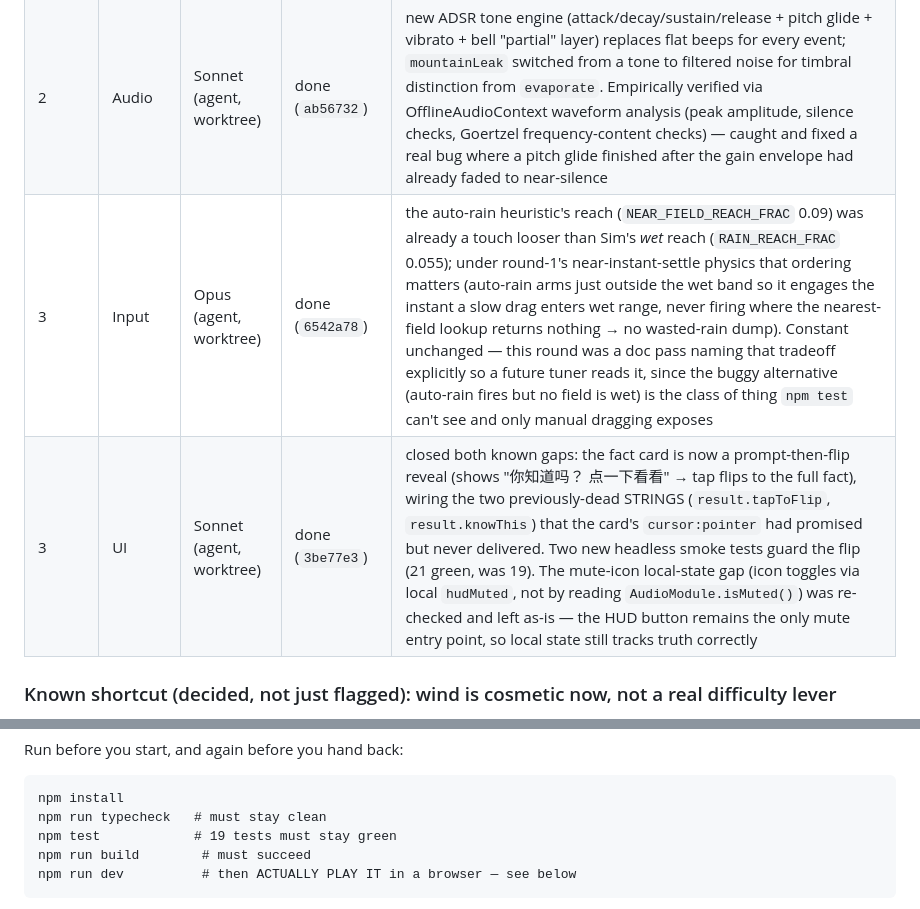
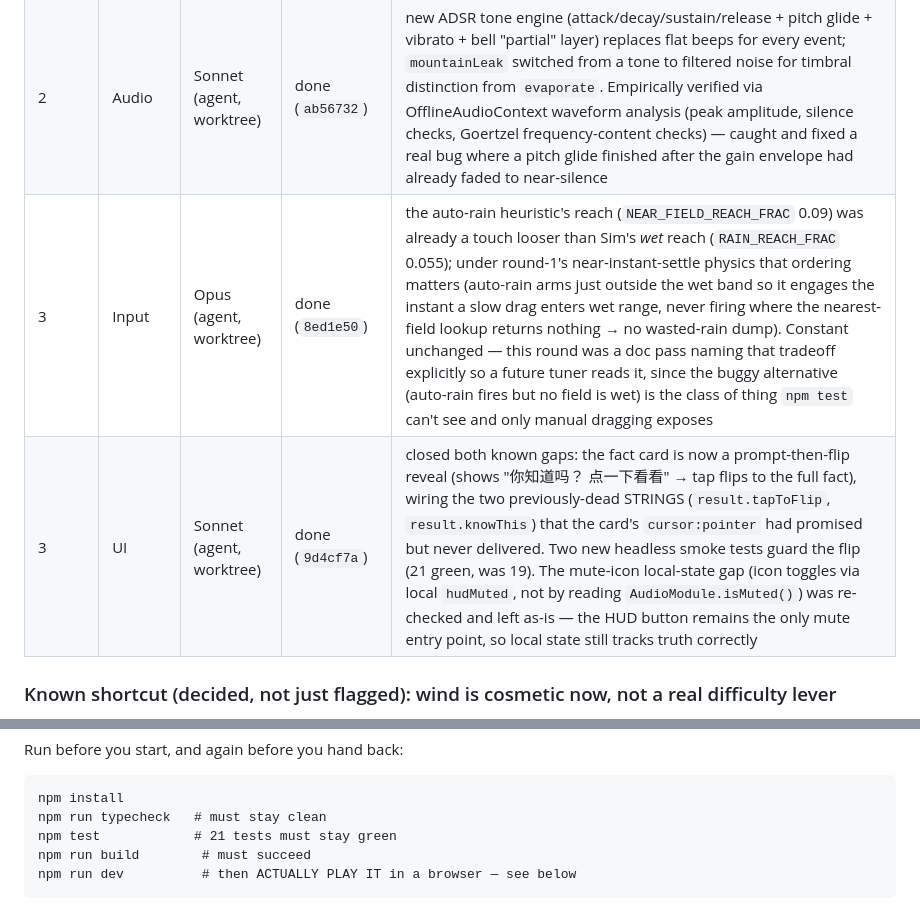
Before and after one commit to wowayou/cloud-shepherd, a Markdown page: MODULES.md, 2 parts joined by grey strips. Drawn GitHub-style.

Commit message:
docs: fix round-3 commit hashes stale after email rewrite; 19->21 tests
The author-email rewrite rebased the round-3 commits, changing their
hashes (6542a78->8ed1e50, 3be77e3->9d4cf7a); MODULES.md still pointed
at the pre-rewrite hashes, which no longer exist in the repo. Also the
verification checklist still said 19 tests; the suite has been 21
since the tap-to-flip smoke tests landed.

Round-3 review note: independently re-verified the landed work — a
deterministic Sim probe confirmed the Input "no change needed" call
(steady parked-cloud speed is constant, zero rainHeld flips across a
parked-height sweep even with simulated hand tremor), and the UI
tap-to-flip + whole-area dragging were confirmed in a real Chromium
run per this file's pointer-events rule.

Co-Authored-By: Claude Fable 5 <noreply@anthropic.com>

````diff
--- a/MODULES.md
+++ b/MODULES.md
@@ -33,8 +33,8 @@ actually did the work.
 | 1 | Render | Sonnet (agent, worktree) | done (`a31f4cf`, merged `07bf097`) | redesigned cloud (9-bump blob, radial shading, animated face, drip-hem), fields (cracks/sprouts/3-flower bloom pop/overwater ripples), mountains (jagged deterministic multi-peak ridge + treeline) — reviewed against my own Playwright screenshots before merging, not just the agent's word |
 | 2 | Levels | Opus (agent, worktree) | done (`25b4acc`, merged `ea3ca43`) | round 1's Sim retune made every hard level auto-earn 3★ against the old flat 22s/34s gate; replaced with per-level `starThresholds` calibrated against a measured "ideal run" (deterministic `createSim()`) + real Playwright playthroughs — 3★≈2× ideal, 2★≈3× ideal, 1★ beyond (still a win) |
 | 2 | Audio | Sonnet (agent, worktree) | done (`ab56732`) | new ADSR tone engine (attack/decay/sustain/release + pitch glide + vibrato + bell "partial" layer) replaces flat beeps for every event; `mountainLeak` switched from a tone to filtered noise for timbral distinction from `evaporate`. Empirically verified via OfflineAudioContext waveform analysis (peak amplitude, silence checks, Goertzel frequency-content checks) — caught and fixed a real bug where a pitch glide finished after the gain envelope had already faded to near-silence |
-| 3 | Input | Opus (agent, worktree) | done (`6542a78`) | the auto-rain heuristic's reach (`NEAR_FIELD_REACH_FRAC` 0.09) was already a touch looser than Sim's *wet* reach (`RAIN_REACH_FRAC` 0.055); under round-1's near-instant-settle physics that ordering matters (auto-rain arms just outside the wet band so it engages the instant a slow drag enters wet range, never firing where the nearest-field lookup returns nothing → no wasted-rain dump). Constant unchanged — this round was a doc pass naming that tradeoff explicitly so a future tuner reads it, since the buggy alternative (auto-rain fires but no field is wet) is the class of thing `npm test` can't see and only manual dragging exposes |
-| 3 | UI | Sonnet (agent, worktree) | done (`3be77e3`) | closed both known gaps: the fact card is now a prompt-then-flip reveal (shows "你知道吗？ 点一下看看" → tap flips to the full fact), wiring the two previously-dead STRINGS (`result.tapToFlip`, `result.knowThis`) that the card's `cursor:pointer` had promised but never delivered. Two new headless smoke tests guard the flip (21 green, was 19). The mute-icon local-state gap (icon toggles via local `hudMuted`, not by reading `AudioModule.isMuted()`) was re-checked and left as-is — the HUD button remains the only mute entry point, so local state still tracks truth correctly |
+| 3 | Input | Opus (agent, worktree) | done (`8ed1e50`) | the auto-rain heuristic's reach (`NEAR_FIELD_REACH_FRAC` 0.09) was already a touch looser than Sim's *wet* reach (`RAIN_REACH_FRAC` 0.055); under round-1's near-instant-settle physics that ordering matters (auto-rain arms just outside the wet band so it engages the instant a slow drag enters wet range, never firing where the nearest-field lookup returns nothing → no wasted-rain dump). Constant unchanged — this round was a doc pass naming that tradeoff explicitly so a future tuner reads it, since the buggy alternative (auto-rain fires but no field is wet) is the class of thing `npm test` can't see and only manual dragging exposes |
+| 3 | UI | Sonnet (agent, worktree) | done (`9d4cf7a`) | closed both known gaps: the fact card is now a prompt-then-flip reveal (shows "你知道吗？ 点一下看看" → tap flips to the full fact), wiring the two previously-dead STRINGS (`result.tapToFlip`, `result.knowThis`) that the card's `cursor:pointer` had promised but never delivered. Two new headless smoke tests guard the flip (21 green, was 19). The mute-icon local-state gap (icon toggles via local `hudMuted`, not by reading `AudioModule.isMuted()`) was re-checked and left as-is — the HUD button remains the only mute entry point, so local state still tracks truth correctly |
 
 ### Known shortcut (decided, not just flagged): wind is cosmetic now, not a real difficulty lever
 
@@ -79,7 +79,7 @@ Run before you start, and again before you hand back:
 ```
 npm install
 npm run typecheck   # must stay clean
-npm test            # 19 tests must stay green
+npm test            # 21 tests must stay green
 npm run build        # must succeed
 npm run dev          # then ACTUALLY PLAY IT in a browser — see below
 ```
````
